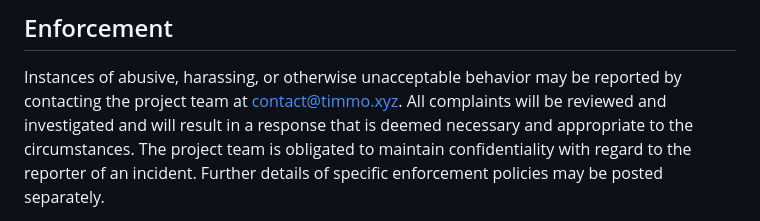
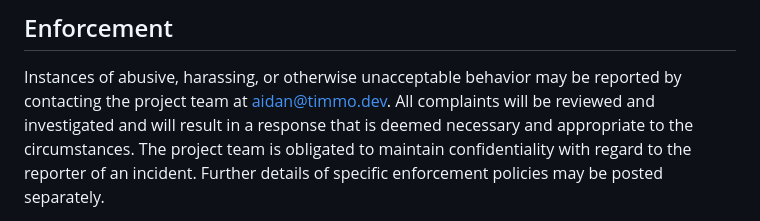
Before and after one commit to timmo001/timmo.dev, a Markdown page: .github/CODE_OF_CONDUCT.md, the part around the change. GitHub-like rendering.

Commit message:
Update email

```diff
--- a/.github/CODE_OF_CONDUCT.md
+++ b/.github/CODE_OF_CONDUCT.md
@@ -56,7 +56,7 @@ a project may be further defined and clarified by project maintainers.
 
 Instances of abusive, harassing, or otherwise unacceptable behavior may be
 reported by contacting the project team at
-[contact@timmo.xyz](contact@timmo.xyz). All complaints will be reviewed and
+[aidan@timmo.dev](aidan@timmo.dev). All complaints will be reviewed and
 investigated and will result in a response that is deemed necessary and
 appropriate to the circumstances. The project team is obligated to maintain
 confidentiality with regard to the reporter of an incident. Further details
```
